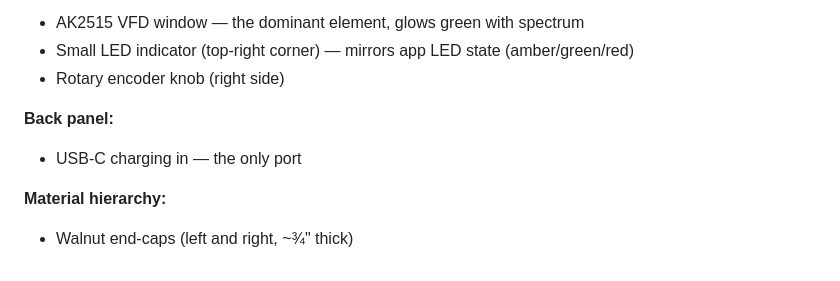
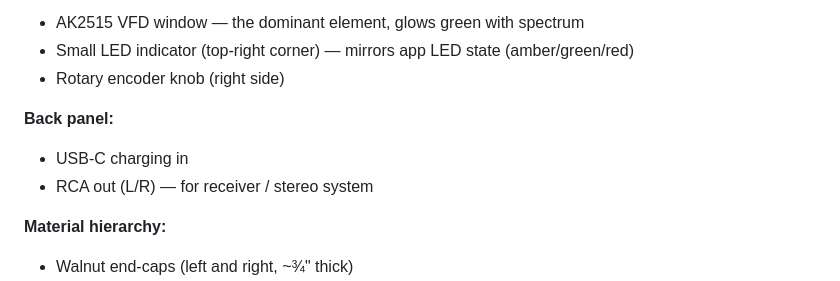
Before and after one commit to mkudlacz/left-of-the-dial, a Markdown page: hardware/README.md, the part around one of its changes. GitHub-like rendering.

```diff
--- a/hardware/README.md
+++ b/hardware/README.md
@@ -59,7 +62,8 @@ iPhone (Left of the Dial app)
 - Rotary encoder knob (right side)
 
 **Back panel:**
-- USB-C charging in — the only port
+- USB-C charging in
+- RCA out (L/R) — for receiver / stereo system
 
 **Material hierarchy:**
 - Walnut end-caps (left and right, ~¾" thick)
```
Also changed, not shown: other parts of hardware/README.md (+19 -16 lines).
